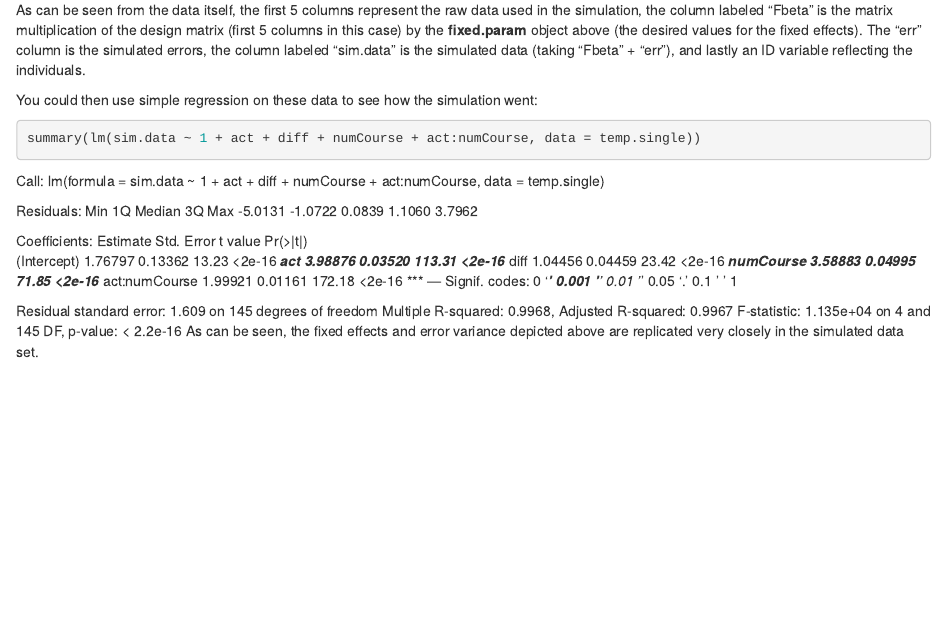
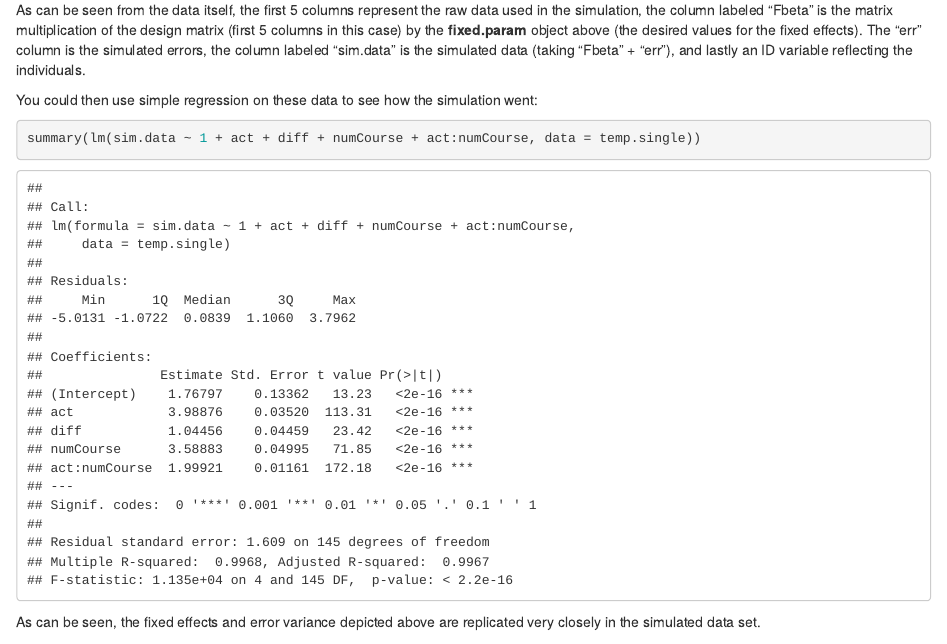
Before and after one commit to lebebr01/simglm, an R Markdown document (vignettes/Intro.Rmd): the page in a window 1100 px wide, from 1250 px down. Rendered offline with R 4.5, knitr and Pandoc, with nearby package versions; code that draws random numbers runs with fixed seeds of ours.

Commit message:
add vignettes

````diff
--- a/vignettes/Intro.Rmd
+++ b/vignettes/Intro.Rmd
@@ -52,7 +52,7 @@ head(temp.single)
 As can be seen from the data itself, the first 5 columns represent the raw data used in the simulation, the column labeled "Fbeta" is the matrix multiplication of the design matrix (first 5 columns in this case) by the **fixed.param** object above (the desired values for the fixed effects).  The "err" column is the simulated errors, the column labeled "sim.data" is the simulated data (taking "Fbeta" + "err"), and lastly an ID variable reflecting the individuals.
 
 You could then use simple regression on these data to see how the simulation went:
-```{r simpregmod, results='asis'}
+```{r simpregmod}
 summary(lm(sim.data ~ 1 + act + diff + numCourse + act:numCourse, data = temp.single))
 ```
 As can be seen, the fixed effects and error variance depicted above are replicated very closely in the simulated data set.
````
